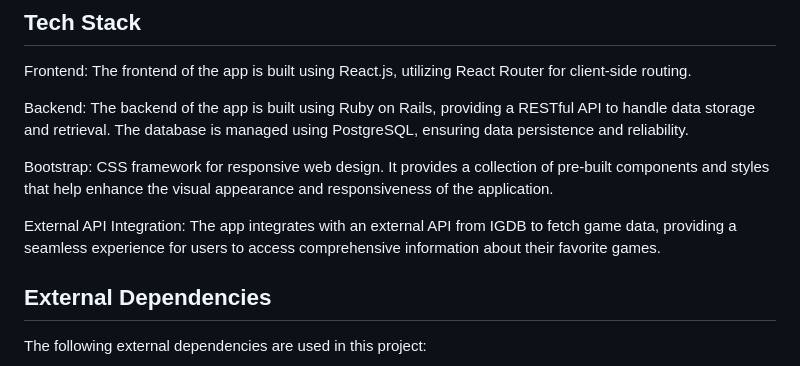
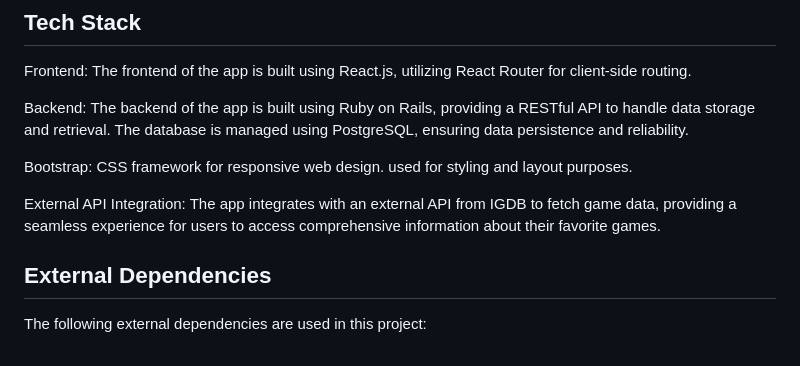
Before and after one commit to Stelluuh/GameSaga, a Markdown page: README.md, the part around the change. GitHub-like rendering.

Commit message:
remove mention of deployment on render. Include bootstrap in external dependencies

```diff
--- a/README.md
+++ b/README.md
@@ -25,9 +25,10 @@ Frontend: The frontend of the app is built using React.js, utilizing React Route
 
 Backend: The backend of the app is built using Ruby on Rails, providing a RESTful API to handle data storage and retrieval. The database is managed using PostgreSQL, ensuring data persistence and reliability.
 
-Bootstrap: CSS framework for responsive web design. It provides a collection of pre-built components and styles that help enhance the visual appearance and responsiveness of the application.
+Bootstrap: CSS framework for responsive web design. used for styling and layout purposes.
 
 External API Integration: The app integrates with an external API from IGDB to fetch game data, providing a seamless experience for users to access comprehensive information about their favorite games.
+
 
 
 ## External Dependencies
```
